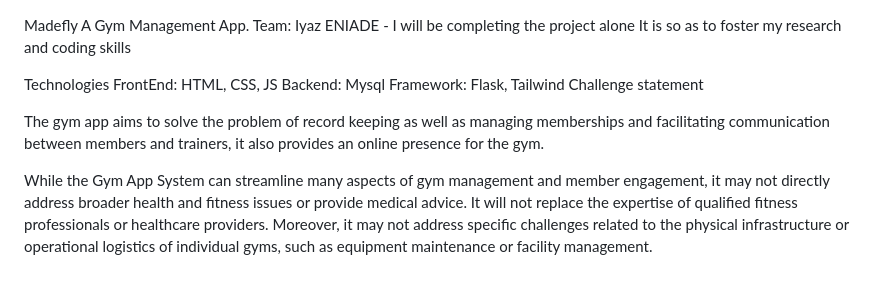
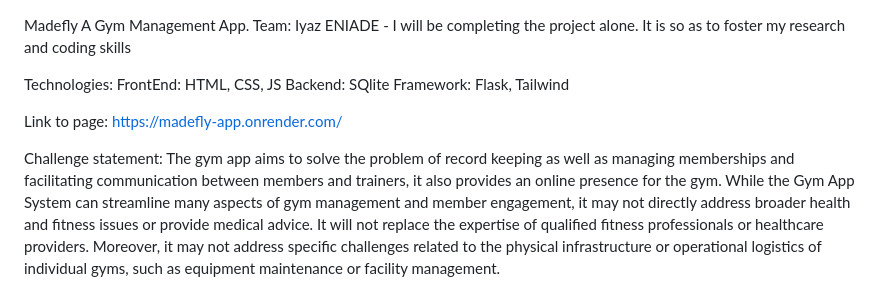
Before and after one commit to iyaz07/Madefly-new, a Markdown page: README.md, the part around the change. Drawn GitHub-style.

```diff
--- a/README.md
+++ b/README.md
@@ -1,18 +1,18 @@
 Madefly
 A Gym Management App.
 Team:
-Iyaz ENIADE -
-I will be completing the project alone
-It is so as to foster my research and coding skills
+Iyaz ENIADE - I will be completing the project alone. It is so as to foster my research and coding skills
 
-Technologies
+Technologies:
 FrontEnd: HTML, CSS, JS
-Backend: Mysql
+Backend: SQlite
 Framework: Flask, Tailwind
-Challenge statement
 
+Link to page:
+https://madefly-app.onrender.com/
+
+Challenge statement:
 The gym app aims to solve the problem of record keeping as well as managing memberships and facilitating communication between members and trainers, it also provides an online presence for the gym.
-
 While the Gym App System can streamline many aspects of gym management and member engagement, it may not directly address broader health and fitness issues or provide medical advice. It will not replace the expertise of qualified fitness professionals or healthcare providers. Moreover, it may not address specific challenges related to the physical infrastructure or operational logistics of individual gyms, such as equipment maintenance or facility management.
 
 The Gym App System will benefit multiple stakeholders within the fitness industry, including gym owners, trainers, and members. Gym owners can leverage the platform to enhance member satisfaction and increase retention rates. Trainers can use it to efficiently manage client schedules and monitor client progress.
```
